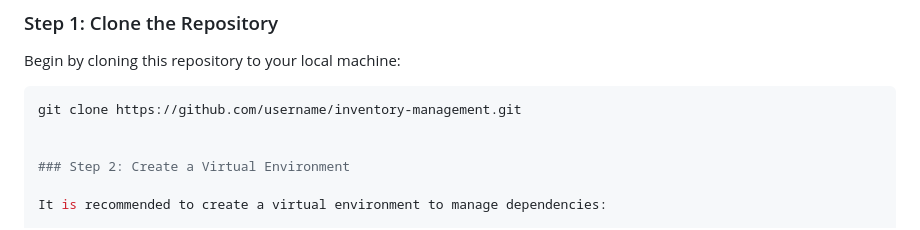
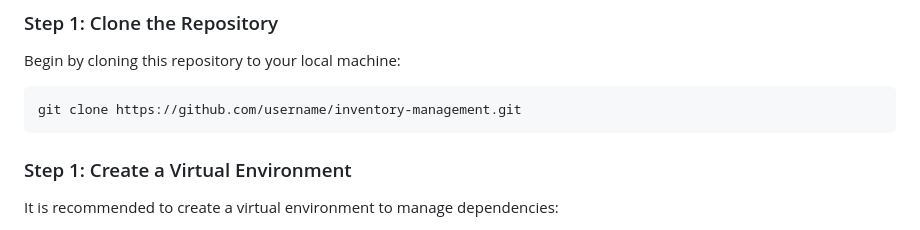
Before and after one commit to hindaBracha/inventory-management, a Markdown page: README.md, the part around the change. GitHub-like rendering.

````diff
--- a/README.md
+++ b/README.md
@@ -55,9 +55,9 @@ Begin by cloning this repository to your local machine:
 
 ```bash
 git clone https://github.com/username/inventory-management.git
+```
 
-
-### Step 2: Create a Virtual Environment
+### Step 1: Create a Virtual Environment
 
 It is recommended to create a virtual environment to manage dependencies:
 
````
